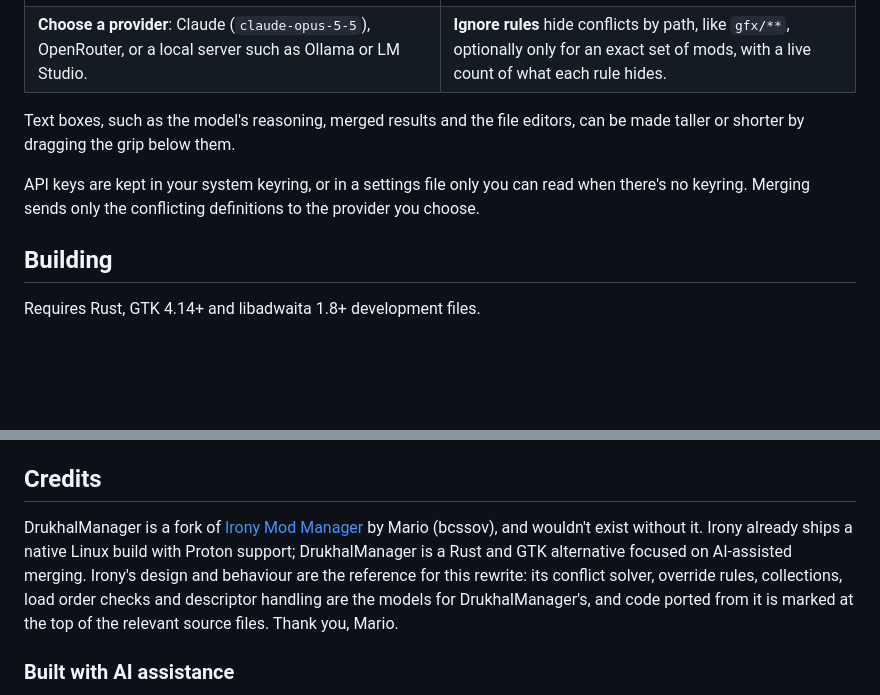
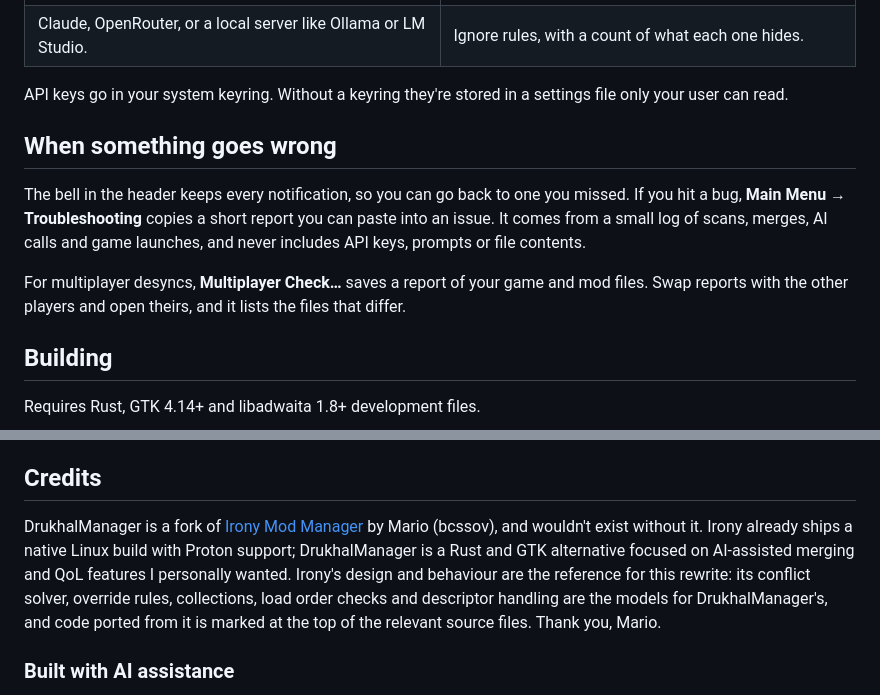
Before and after one commit to Dukko/DrukhalManager, a Markdown page: README.md, 2 parts joined by grey strips. Drawn GitHub-style; blank space fills up the shorter version.

```diff
--- a/README.md
+++ b/README.md
@@ -110,14 +118,18 @@ Everything is saved to **DrukhalManager Merged Patch**, a local mod that loads l
 <td width="50%"><img src="docs/screenshots/ignore-rules.png" alt="The Ignore Rules editor"></td>
 </tr>
 <tr>
-<td><b>Choose a provider</b>: Claude (<code>claude-opus-5-5</code>), OpenRouter, or a local server such as Ollama or LM Studio.</td>
-<td><b>Ignore rules</b> hide conflicts by path, like <code>gfx/**</code>, optionally only for an exact set of mods, with a live count of what each rule hides.</td>
+<td>Claude, OpenRouter, or a local server like Ollama or LM Studio.</td>
+<td>Ignore rules, with a count of what each one hides.</td>
 </tr>
 </table>
 
-Text boxes, such as the model's reasoning, merged results and the file editors, can be made taller or shorter by dragging the grip below them.
+API keys go in your system keyring. Without a keyring they're stored in a settings file only your user can read.
 
-API keys are kept in your system keyring, or in a settings file only you can read when there's no keyring. Merging sends only the conflicting definitions to the provider you choose.
+## When something goes wrong
+
+The bell in the header keeps every notification, so you can go back to one you missed. If you hit a bug, **Main Menu → Troubleshooting** copies a short report you can paste into an issue. It comes from a small log of scans, merges, AI calls and game launches, and never includes API keys, prompts or file contents.
+
+For multiplayer desyncs, **Multiplayer Check…** saves a report of your game and mod files. Swap reports with the other players and open theirs, and it lists the files that differ.
 
 ## Building
 
@@ -143,7 +155,7 @@ To install by hand elsewhere, copy `target/release/drukhal-manager` to your `PAT
 
 ## Credits
 
-DrukhalManager is a fork of [Irony Mod Manager](https://github.com/bcssov/IronyModManager) by Mario (bcssov), and wouldn't exist without it. Irony already ships a native Linux build with Proton support; DrukhalManager is a Rust and GTK alternative focused on AI-assisted merging. Irony's design and behaviour are the reference for this rewrite: its conflict solver, override rules, collections, load order checks and descriptor handling are the models for DrukhalManager's, and code ported from it is marked at the top of the relevant source files. Thank you, Mario.
+DrukhalManager is a fork of [Irony Mod Manager](https://github.com/bcssov/IronyModManager) by Mario (bcssov), and wouldn't exist without it. Irony already ships a native Linux build with Proton support; DrukhalManager is a Rust and GTK alternative focused on AI-assisted merging and QoL features I personally wanted. Irony's design and behaviour are the reference for this rewrite: its conflict solver, override rules, collections, load order checks and descriptor handling are the models for DrukhalManager's, and code ported from it is marked at the top of the relevant source files. Thank you, Mario.
 
 ### Built with AI assistance
 
```
Also changed, not shown: other parts of README.md (+43 -35 lines), docs/screenshots/conflicts-framed.png, docs/screenshots/hero.png.
